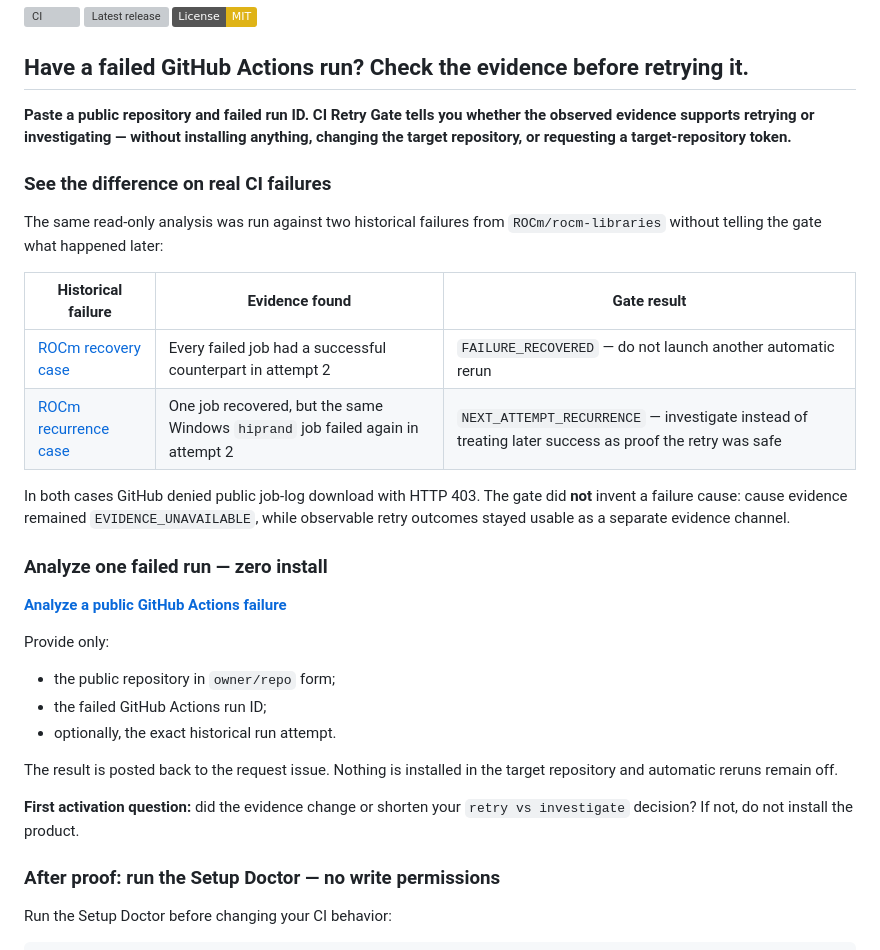
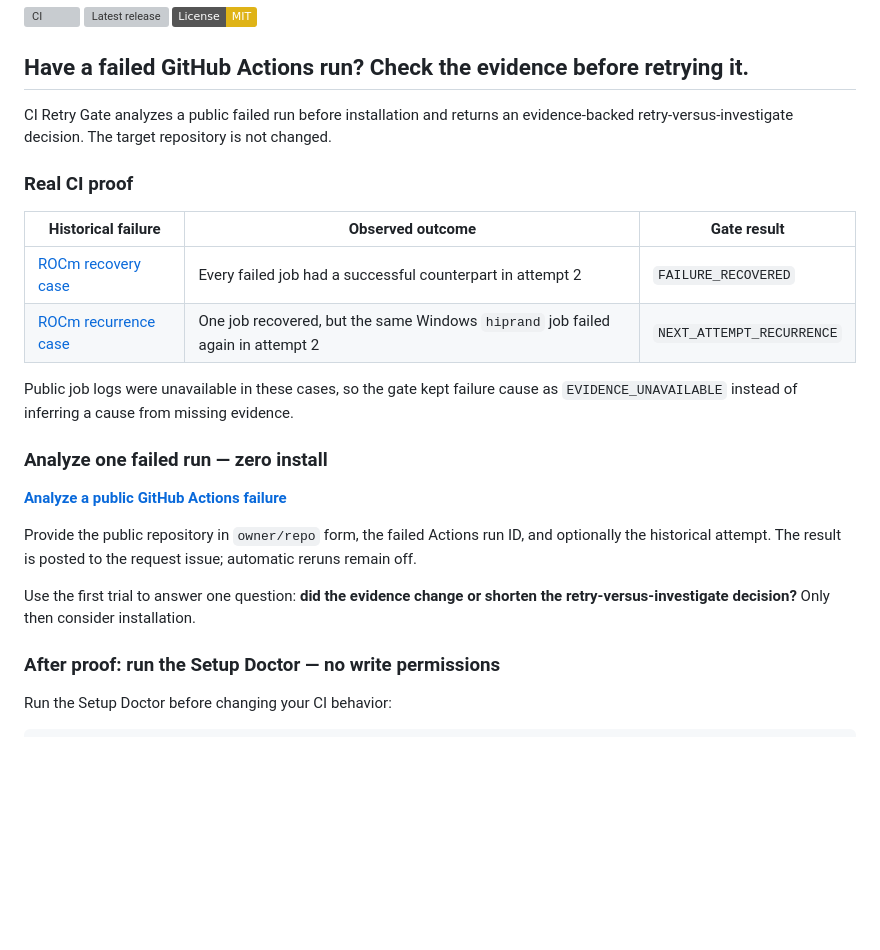
Before and after one commit to achirothmane/workflow-failure-lab, a Markdown page: README.md, the part around the change. Drawn GitHub-style; badges without logos; blank space fills up the shorter version; grey boxes are pictures that could not be loaded.

Commit message:
Make zero-install proof the primary activation path

```diff
--- a/README.md
+++ b/README.md
@@ -6,32 +6,24 @@
 
 ## Have a failed GitHub Actions run? Check the evidence before retrying it.
 
-**Paste a public repository and failed run ID. CI Retry Gate tells you whether the observed evidence supports retrying or investigating — without installing anything, changing the target repository, or requesting a target-repository token.**
+CI Retry Gate analyzes a public failed run before installation and returns an evidence-backed retry-versus-investigate decision. The target repository is not changed.
 
-### See the difference on real CI failures
+### Real CI proof
 
-The same read-only analysis was run against two historical failures from `ROCm/rocm-libraries` without telling the gate what happened later:
+| Historical failure | Observed outcome | Gate result |
+|---|---|---|
+| [ROCm recovery case](https://github.com/achirothmane/workflow-failure-lab/issues/82#issuecomment-5842318725) | Every failed job had a successful counterpart in attempt 2 | `FAILURE_RECOVERED` |
+| [ROCm recurrence case](https://github.com/achirothmane/workflow-failure-lab/issues/83#issuecomment-5842328212) | One job recovered, but the same Windows `hiprand` job failed again in attempt 2 | `NEXT_ATTEMPT_RECURRENCE` |
 
-| Historical failure | Evidence found | Gate result |
-|---|---|---|
-| [ROCm recovery case](https://github.com/achirothmane/workflow-failure-lab/issues/82#issuecomment-5842318725) | Every failed job had a successful counterpart in attempt 2 | `FAILURE_RECOVERED` — do not launch another automatic rerun |
-| [ROCm recurrence case](https://github.com/achirothmane/workflow-failure-lab/issues/83#issuecomment-5842328212) | One job recovered, but the same Windows `hiprand` job failed again in attempt 2 | `NEXT_ATTEMPT_RECURRENCE` — investigate instead of treating later success as proof the retry was safe |
-
-In both cases GitHub denied public job-log download with HTTP 403. The gate did **not** invent a failure cause: cause evidence remained `EVIDENCE_UNAVAILABLE`, while observable retry outcomes stayed usable as a separate evidence channel.
+Public job logs were unavailable in these cases, so the gate kept failure cause as `EVIDENCE_UNAVAILABLE` instead of inferring a cause from missing evidence.
 
 ### Analyze one failed run — zero install
 
 **[Analyze a public GitHub Actions failure](https://github.com/achirothmane/workflow-failure-lab/issues/new?template=public-run-analysis.yml)**
 
-Provide only:
+Provide the public repository in `owner/repo` form, the failed Actions run ID, and optionally the historical attempt. The result is posted to the request issue; automatic reruns remain off.
 
-- the public repository in `owner/repo` form;
-- the failed GitHub Actions run ID;
-- optionally, the exact historical run attempt.
-
-The result is posted back to the request issue. Nothing is installed in the target repository and automatic reruns remain off.
-
-**First activation question:** did the evidence change or shorten your `retry vs investigate` decision? If not, do not install the product.
+Use the first trial to answer one question: **did the evidence change or shorten the retry-versus-investigate decision?** Only then consider installation.
 
 ### After proof: run the Setup Doctor — no write permissions
 
```
